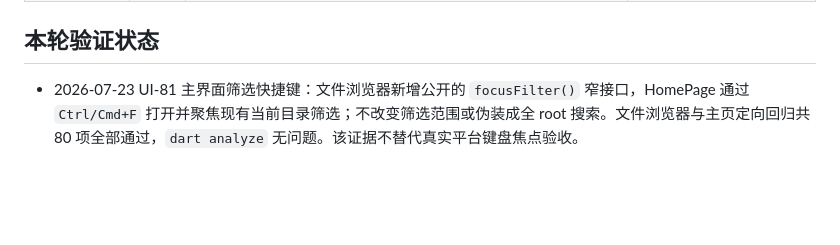
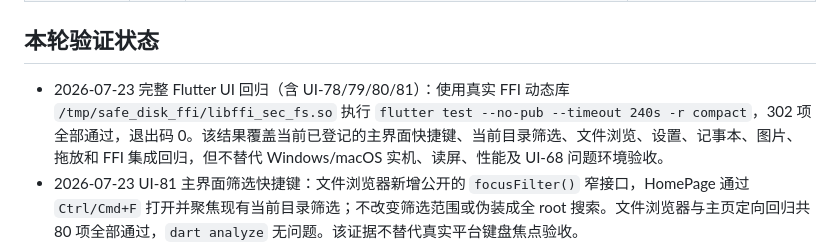
Before and after one commit to RelicOfTesla/safe_disk, a Markdown page: docs/TODO.md, the part around the change. GitHub-like rendering; blank space fills up the shorter version.

Commit message:
docs: record full flutter regression

```diff
--- a/docs/TODO.md
+++ b/docs/TODO.md
@@ -92,6 +92,7 @@
 
 ## 本轮验证状态
 
+- 2026-07-23 完整 Flutter UI 回归（含 UI-78/79/80/81）：使用真实 FFI 动态库 `/tmp/safe_disk_ffi/libffi_sec_fs.so` 执行 `flutter test --no-pub --timeout 240s -r compact`，302 项全部通过，退出码 0。该结果覆盖当前已登记的主界面快捷键、当前目录筛选、文件浏览、设置、记事本、图片、拖放和 FFI 集成回归，但不替代 Windows/macOS 实机、读屏、性能及 UI-68 问题环境验收。
 - 2026-07-23 UI-81 主界面筛选快捷键：文件浏览器新增公开的 `focusFilter()` 窄接口，HomePage 通过 `Ctrl/Cmd+F` 打开并聚焦现有当前目录筛选；不改变筛选范围或伪装成全 root 搜索。文件浏览器与主页定向回归共 80 项全部通过，`dart analyze` 无问题。该证据不替代真实平台键盘焦点验收。
 - 2026-07-23 UI-80 主界面刷新快捷键：补齐 `Ctrl+R` 和 `Cmd+R`，与 `F5` 复用当前目录刷新和活动计时路径；主页解锁/快捷键 widget 回归 62 项全部通过，`dart analyze` 无问题。该证据不替代真实平台键盘和焦点验收。
 - 2026-07-23 UI-79 主界面粘贴快捷键：补齐 `Cmd+V` 的 Meta 修饰键绑定，与已有 `Ctrl+V` 共用安全文件剪贴板路径；主页解锁/快捷键 widget 回归 62 项全部通过，`dart analyze` 无问题。该证据不替代真实 macOS 键盘和桌面焦点验收。
```
